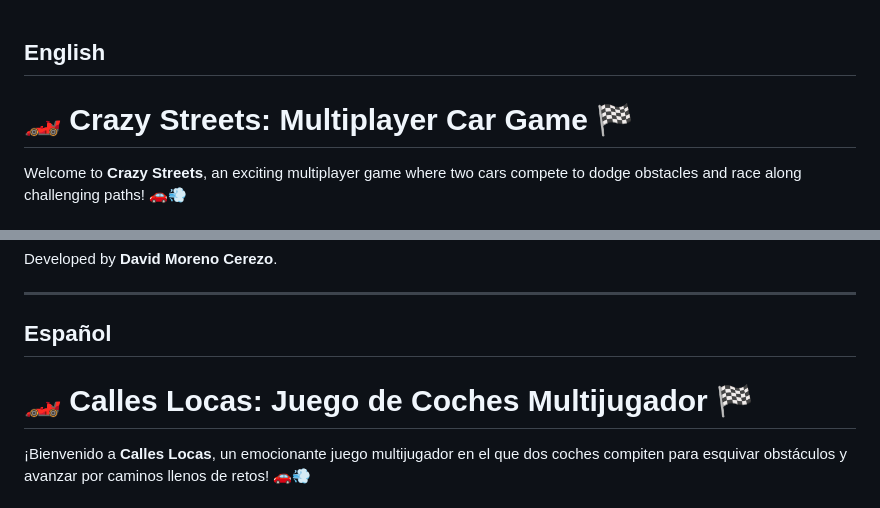
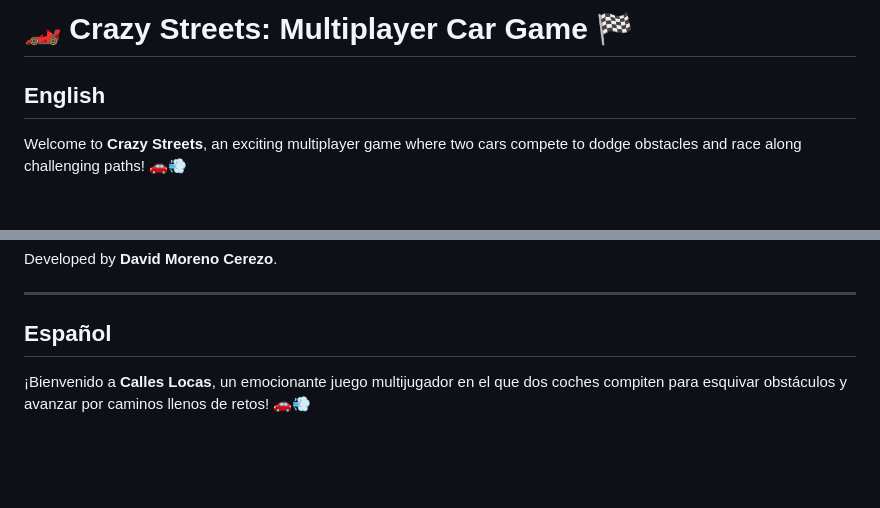
Before and after one commit to DavidMoCe/Crazy-streets, a Markdown page: README.md, 2 parts joined by grey strips. Drawn GitHub-style; blank space fills up the shorter version.

```diff
--- a/README.md
+++ b/README.md
@@ -1,5 +1,6 @@
+# 🏎️ Crazy Streets: Multiplayer Car Game 🏁
+
 ## English
-# 🏎️ Crazy Streets: Multiplayer Car Game 🏁
 
 Welcome to **Crazy Streets**, an exciting multiplayer game where two cars compete to dodge obstacles and race along challenging paths! 🚗💨
 
@@ -65,7 +66,6 @@ Developed by **David Moreno Cerezo**.
 ***
 
 ## Español
-# 🏎️ Calles Locas: Juego de Coches Multijugador 🏁
 
 ¡Bienvenido a **Calles Locas**, un emocionante juego multijugador en el que dos coches compiten para esquivar obstáculos y avanzar por caminos llenos de retos! 🚗💨
 
```
